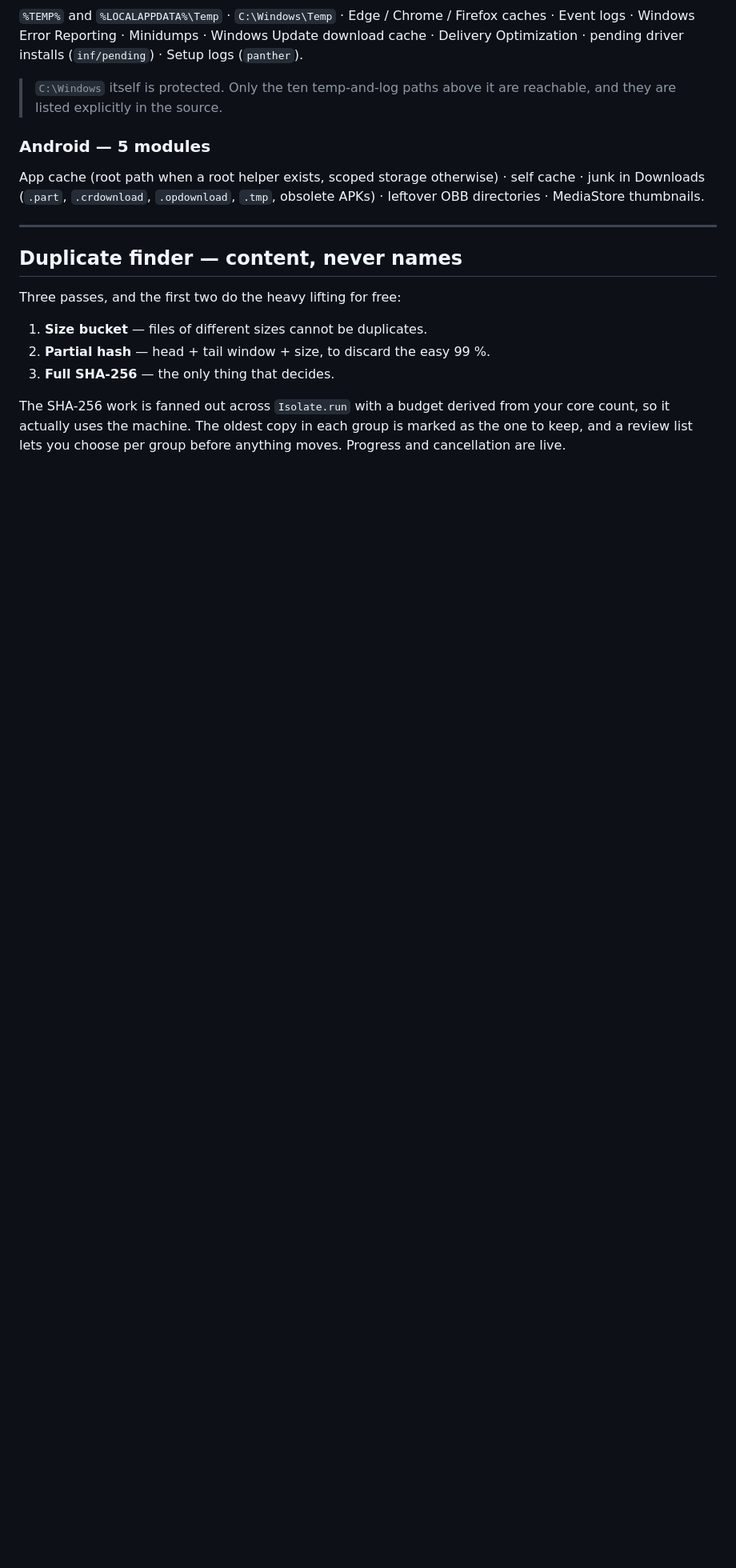
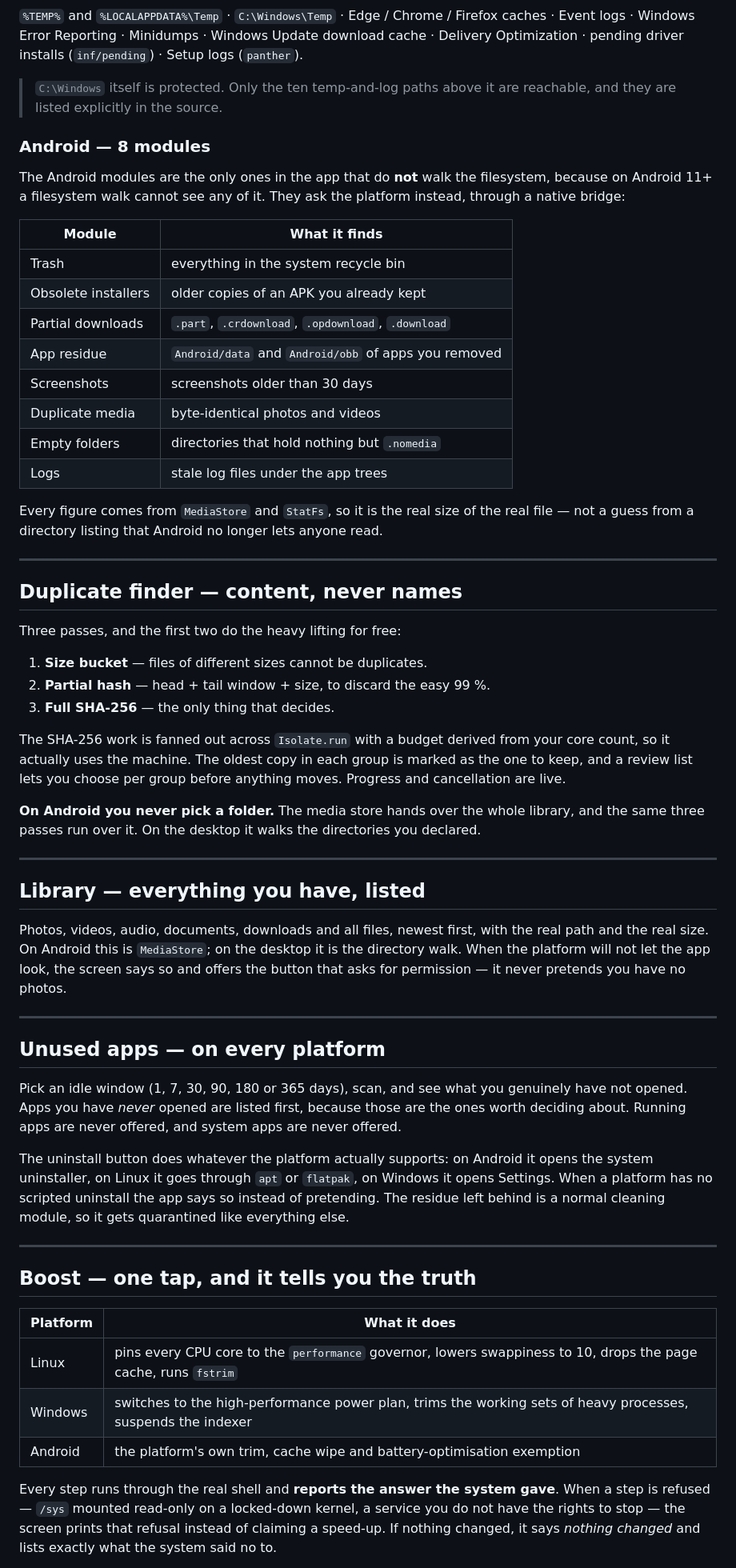
Before and after one commit to aihams21/OmniClean-Engine, a Markdown page: README.md, the part around one of its changes. Shown at 80% size. GitHub-like rendering; blank space fills up the shorter version.

Commit message:
Docs: 1.0.1 download links, the real Android modules, library, unused apps and boost

```diff
--- a/README.md
+++ b/README.md
@@ -219,11 +219,26 @@ download cache · Delivery Optimization · pending driver installs (`inf/pending
 > `C:\Windows` itself is protected. Only the ten temp-and-log paths above it are
 > reachable, and they are listed explicitly in the source.
 
-### Android — 5 modules
+### Android — 8 modules
 
-App cache (root path when a root helper exists, scoped storage otherwise) ·
-self cache · junk in Downloads (`.part`, `.crdownload`, `.opdownload`,
-`.tmp`, obsolete APKs) · leftover OBB directories · MediaStore thumbnails.
+The Android modules are the only ones in the app that do **not** walk the
+filesystem, because on Android 11+ a filesystem walk cannot see any of it. They
+ask the platform instead, through a native bridge:
+
+| Module | What it finds |
+|---|---|
+| Trash | everything in the system recycle bin |
+| Obsolete installers | older copies of an APK you already kept |
+| Partial downloads | `.part`, `.crdownload`, `.opdownload`, `.download` |
+| App residue | `Android/data` and `Android/obb` of apps you removed |
+| Screenshots | screenshots older than 30 days |
+| Duplicate media | byte-identical photos and videos |
+| Empty folders | directories that hold nothing but `.nomedia` |
+| Logs | stale log files under the app trees |
+
+Every figure comes from `MediaStore` and `StatFs`, so it is the real size of the
+real file — not a guess from a directory listing that Android no longer lets
+anyone read.
 
 ---
 
@@ -240,3 +255,48 @@ your core count, so it actually uses the machine. The oldest copy in each group
 is marked as the one to keep, and a review list lets you choose per group before
 anything moves. Progress and cancellation are live.
 
+**On Android you never pick a folder.** The media store hands over the whole
+library, and the same three passes run over it. On the desktop it walks the
+directories you declared.
+
+---
+
+## Library — everything you have, listed
+
+Photos, videos, audio, documents, downloads and all files, newest first, with the
+real path and the real size. On Android this is `MediaStore`; on the desktop it
+is the directory walk. When the platform will not let the app look, the screen
+says so and offers the button that asks for permission — it never pretends you
+have no photos.
+
+---
+
+## Unused apps — on every platform
+
+Pick an idle window (1, 7, 30, 90, 180 or 365 days), scan, and see what you
+genuinely have not opened. Apps you have *never* opened are listed first, because
+those are the ones worth deciding about. Running apps are never offered, and
+system apps are never offered.
+
+The uninstall button does whatever the platform actually supports: on Android it
+opens the system uninstaller, on Linux it goes through `apt` or `flatpak`, on
+Windows it opens Settings. When a platform has no scripted uninstall the app says
+so instead of pretending. The residue left behind is a normal cleaning module,
+so it gets quarantined like everything else.
+
+---
+
+## Boost — one tap, and it tells you the truth
+
+| Platform | What it does |
+|---|---|
+| Linux | pins every CPU core to the `performance` governor, lowers swappiness to 10, drops the page cache, runs `fstrim` |
+| Windows | switches to the high-performance power plan, trims the working sets of heavy processes, suspends the indexer |
+| Android | the platform's own trim, cache wipe and battery-optimisation exemption |
+
+Every step runs through the real shell and **reports the answer the system gave**.
+When a step is refused — `/sys` mounted read-only on a locked-down kernel, a
+service you do not have the rights to stop — the screen prints that refusal
+instead of claiming a speed-up. If nothing changed, it says *nothing changed* and
+lists exactly what the system said no to.
+
```
Also changed, not shown: other parts of README.md (+28 -17 lines).
